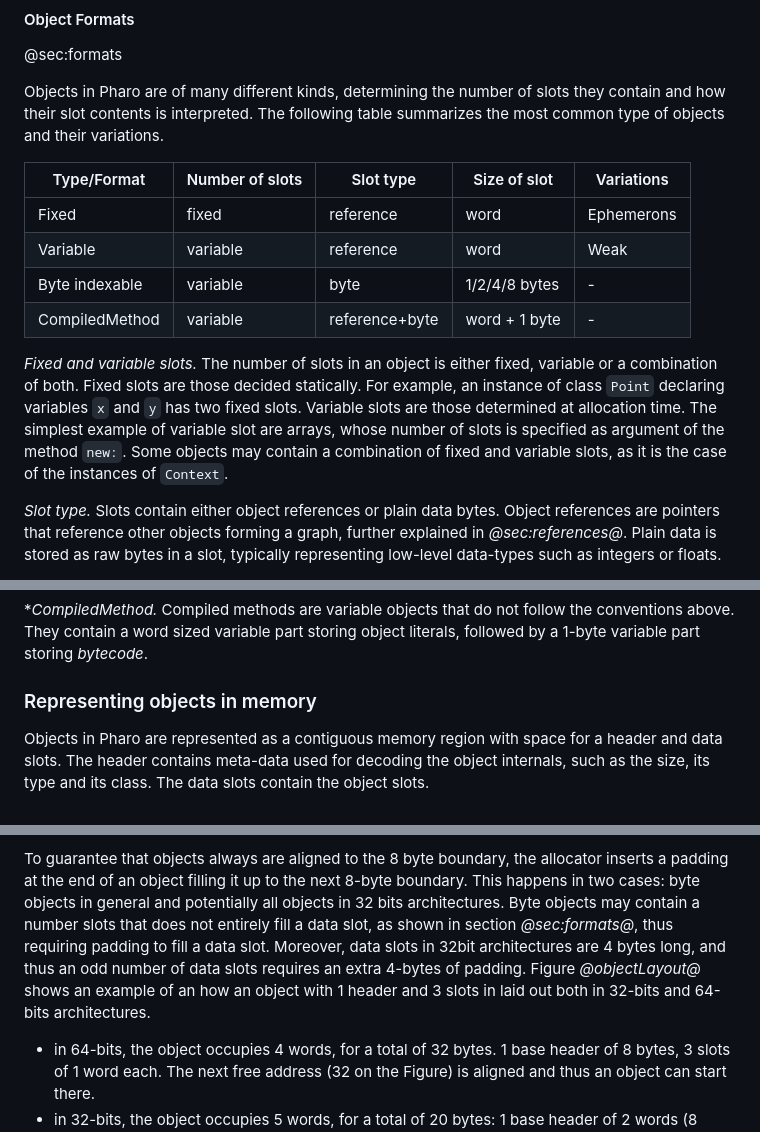
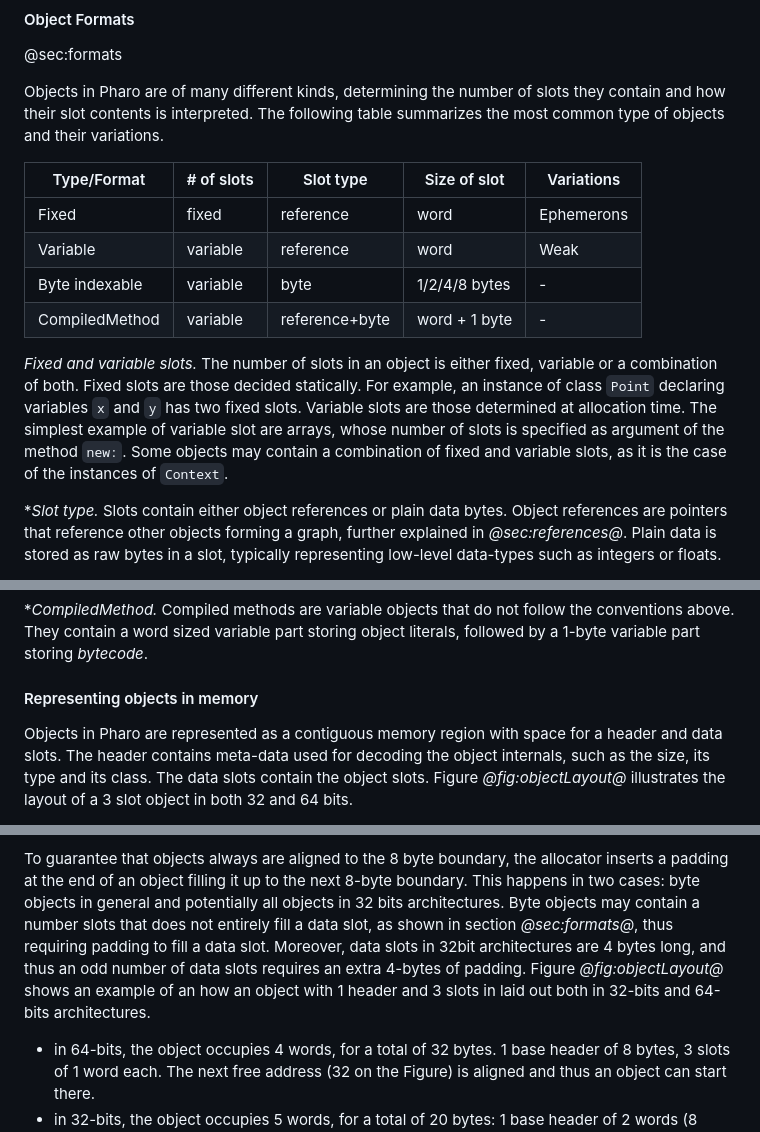
Before and after one commit to SquareBracketAssociates/Booklet-PharoVirtualMachine, a Markdown page: Chapters/ObjectStructure/objectStructure.md, 3 parts joined by grey strips. Rendered like a GitHub page.

Commit message:
Pass on subsection structure

```diff
--- a/Chapters/ObjectStructure/objectStructure.md
+++ b/Chapters/ObjectStructure/objectStructure.md
@@ -76,7 +76,7 @@ We call these objects *heap-allocated* because they reside in a memory region ma
 Objects in Pharo are of many different kinds, determining the number of slots they contain and how their slot contents is interpreted.
 The following table summarizes the most common type of objects and their variations.
 
-| Type/Format    | Number of slots | Slot type       | Size of slot    | Variations |
+| Type/Format    | # of slots | Slot type       | Size of slot    | Variations |
 | -------------- | --------------- | --------------- | --------------- | ---------- |
 | Fixed          | fixed           | reference       | word            | Ephemerons |
 | Variable       | variable        | reference       | word            | Weak       |
@@ -88,7 +88,7 @@ Fixed slots are those decided statically. For example, an instance of class `Poi
 Variable slots are those determined at allocation time. The simplest example of variable slot are arrays, whose number of slots is specified as argument of the method `new:`.
 Some objects may contain a combination of fixed and variable slots, as it is the case of the instances of `Context`.
 
-*Slot type.* Slots contain either object references or plain data bytes.
+**Slot type.* Slots contain either object references or plain data bytes.
 Object references are pointers that reference other objects forming a graph, further explained in *@sec:references@*.
 Plain data is stored as raw bytes in a slot, typically representing low-level data-types such as integers or floats.
 
@@ -107,9 +107,10 @@ These special objects will be further discussed in the chapters about memory man
 **CompiledMethod.* Compiled methods are variable objects that do not follow the conventions above.
 They contain a word sized variable part storing object literals, followed by a 1-byte variable part storing *bytecode*.
 
-### Representing objects in memory
+#### Representing objects in memory
 
 Objects in Pharo are represented as a contiguous memory region with space for a header and data slots.
 The header contains meta-data used for decoding the object internals, such as the size, its type and its class.
 The data slots contain the object slots.
+Figure *@fig:objectLayout@* illustrates the layout of a 3 slot object in both 32 and 64 bits.
 
@@ -172,7 +172,7 @@ To guarantee that objects always are aligned to the 8 byte boundary, the allocat
 This happens in two cases: byte objects in general and potentially all objects in 32 bits architectures.
 Byte objects may contain a number slots that does not entirely fill a data slot, as shown in section *@sec:formats@*, thus requiring padding to fill a data slot.
 Moreover, data slots in 32bit architectures are 4 bytes long, and thus an odd number of data slots requires an extra 4-bytes of padding.
-Figure *@objectLayout@* shows an example of an how an object with 1 header and 3 slots in laid out both in 32-bits and 64-bits architectures.
+Figure *@fig:objectLayout@* shows an example of an how an object with 1 header and 3 slots in laid out both in 32-bits and 64-bits architectures.
 - in 64-bits, the object occupies 4 words, for a total of 32 bytes. 1 base header of 8 bytes, 3 slots of 1 word each. The next free address \(32 on the Figure\) is aligned and thus an object can start there.
 - in 32-bits, the object occupies 5 words, for a total of 20 bytes: 1 base header of 2 words \(8 bytes / 4 bytes per word\), 3 slots of 1 word each. The next free address \(20 on the Figure\) is not aligned. In this case, the allocator inserts a 4 byte padding to align the following object to the 8 byte boundary.
 Padding represents wasted memory and could be avoided in 32bit architectures by requiring an alignment to a word.
```
Also changed, not shown: other parts of Chapters/ObjectStructure/objectStructure.md (+4 -11 lines).
